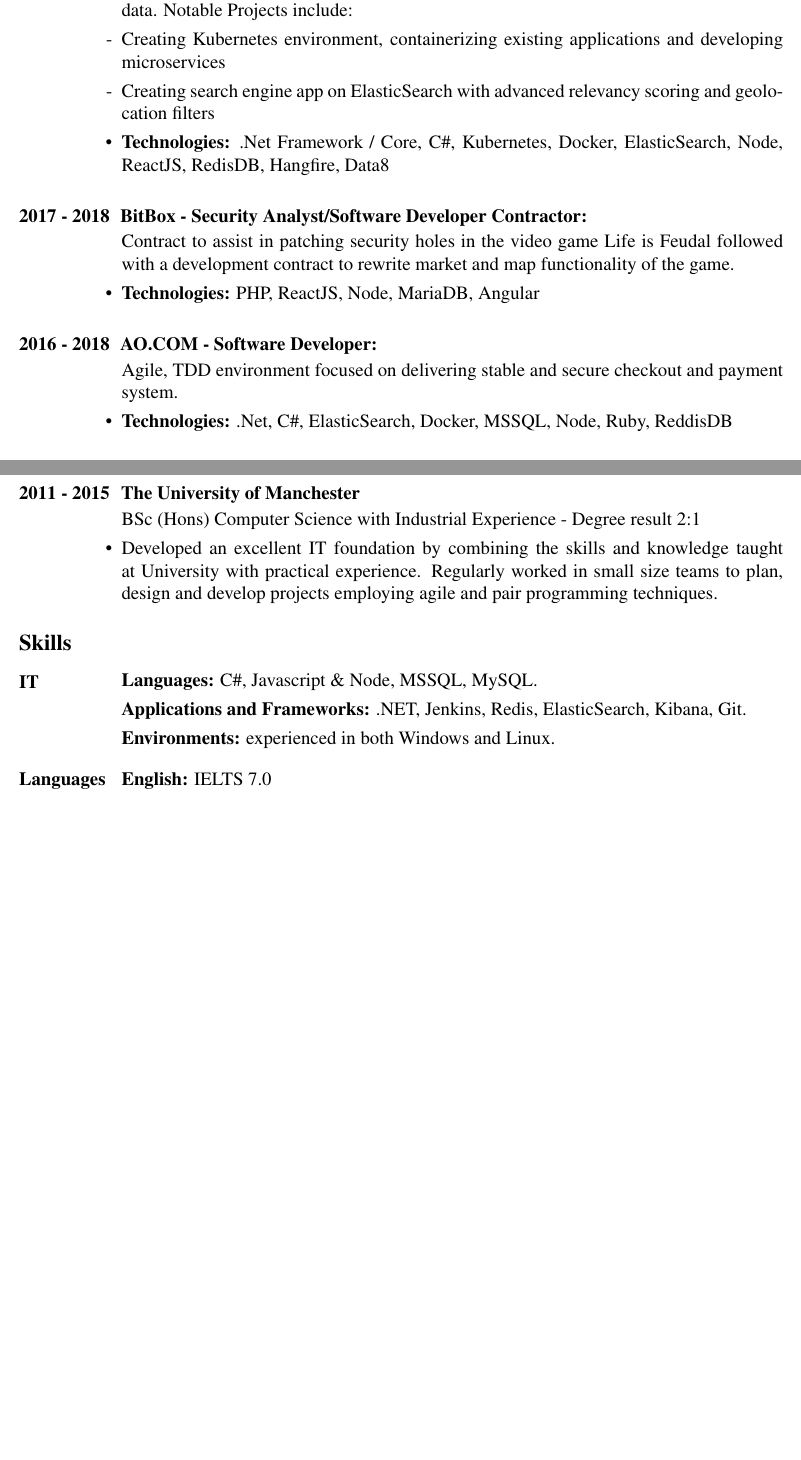
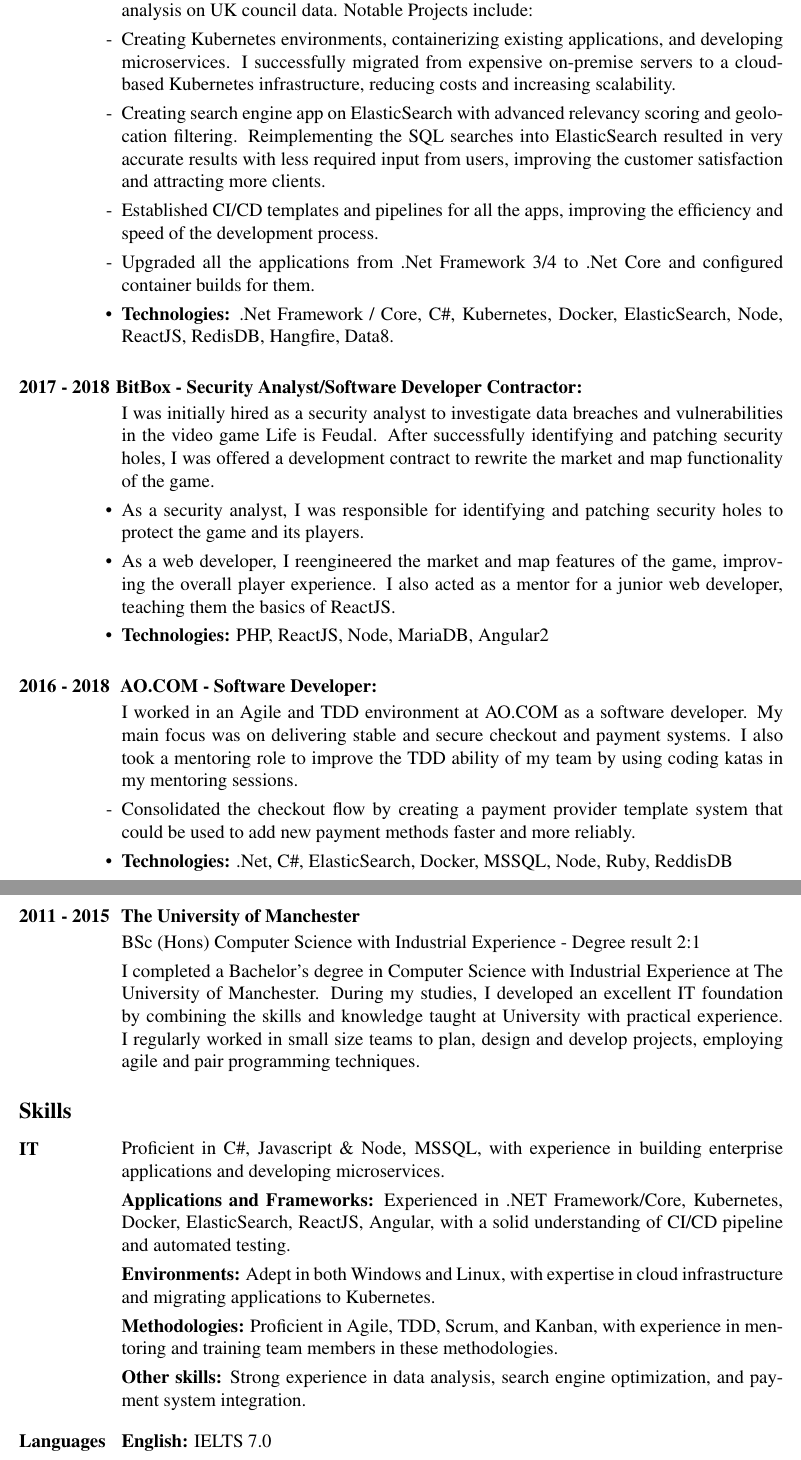
Before and after one commit to rosudrag/CV, a LaTeX CV (CV.tex): two parts of pages 1 and 2 of 2, joined at a grey line, cut so that both start at the same text, the shorter picture padded with empty space. Compiled offline with pdfLaTeX.

Commit message:
update cv

```diff
--- a/CV.tex
+++ b/CV.tex
@@ -30,19 +30,24 @@
 \section{\bf 2018 - \textit{Now} \hspace{0.6mm} Locta Limited - Software Developer Contractor:}
 \vspace{5mm}
 	\begin{itemize}
-	\item[] Agile development environment with projects involving data analysis on UK council data. Notable Projects include:
-  \item[-] Creating Kubernetes environment, containerizing existing applications and developing microservices
-  \item[-] Creating search engine app on ElasticSearch with advanced relevancy scoring and geolocation filters
-	\item \textbf{Technologies:} .Net Framework / Core, C\#, Kubernetes, Docker, ElasticSearch, Node, ReactJS, RedisDB, Hangfire, Data8
+	\item[] In an Agile development environment, I have been working on projects involving data analysis on UK council data. Notable Projects include:
+  \item[-] Creating Kubernetes environments, containerizing existing applications, and developing microservices. I successfully migrated from expensive on-premise servers to a cloud-based Kubernetes infrastructure, reducing costs and increasing scalability.
+  \item[-] Creating search engine app on ElasticSearch with advanced relevancy scoring and geolocation filtering. Reimplementing the SQL searches into ElasticSearch resulted in very accurate results with less required input from users, improving the customer satisfaction and attracting more clients.
+\item[-] Established CI/CD templates and pipelines for all the apps, improving the efficiency and speed of the development process.
+\item[-] Upgraded all the applications from .Net Framework 3/4 to .Net Core and configured container builds for them.
+	\item \textbf{Technologies:} .Net Framework / Core, C\#, Kubernetes, Docker, ElasticSearch, Node, ReactJS, RedisDB, Hangfire, Data8.
 	\end{itemize}
-\section{\bf 2017 - 2018 \hspace{0.3mm} BitBox - Security Analyst/Software Developer Contractor:}
+\section{\bf 2017 - 2018 \hspace{0.3mm}BitBox - Security Analyst/Software Developer Contractor:}
 \vspace{5mm}
 	\begin{itemize}
-	\item[]Contract to assist in patching security holes in the video game Life is Feudal followed with a development contract to rewrite market and map functionality of the game.
-	\item \textbf{Technologies:} PHP, ReactJS, Node, MariaDB, Angular
+	\item[]I was initially hired as a security analyst to investigate data breaches and vulnerabilities in the video game Life is Feudal. After successfully identifying and patching security holes, I was offered a development contract to rewrite the market and map functionality of the game.
+	\item As a security analyst, I was responsible for identifying and patching security holes to protect the game and its players.
+	\item As a web developer, I reengineered the market and map features of the game, improving the overall player experience. I also acted as a mentor for a junior web developer, teaching them the basics of ReactJS.
+	\item \textbf{Technologies:} PHP, ReactJS, Node, MariaDB, Angular2
 	\end{itemize}
 \section{\bf 2016 - 2018 \hspace{0.3mm} AO.COM - Software Developer:}
 \begin{itemize}
-	\item[] Agile, TDD environment focused on delivering stable and secure checkout and payment system.
+	\item[] I worked in an Agile and TDD environment at AO.COM as a software developer. My main focus was on delivering stable and secure checkout and payment systems. I also took a mentoring role to improve the TDD ability of my team by using coding katas in my mentoring sessions.
+	\item[-] Consolidated the checkout flow by creating a payment provider template system that could be used to add new payment methods faster and more reliably.
 	\item \textbf{Technologies:} .Net, C\#, ElasticSearch, Docker, MSSQL, Node, Ruby, ReddisDB
 	\end{itemize}
@@ -71,9 +78,8 @@
 
   \begin{itemize} % \item[] to prevent a bullet from appearing
      \item[] BSc (Hons) Computer Science  with Industrial Experience - Degree result 2:1
-     \item Developed an excellent IT foundation by combining the skills and knowledge taught at University with practical experience. Regularly worked in small size teams to plan, design and develop projects employing agile and pair programming techniques.
+     \item[] I completed a Bachelor's degree in Computer Science with Industrial Experience at The University of Manchester. During my studies, I developed an excellent IT foundation by combining the skills and knowledge taught at University with practical experience. I regularly worked in small size teams to plan, design and develop projects, employing agile and pair programming techniques.
    \end{itemize}
-
 
 \section{\large\bf Skills}
 \vspace{2mm}
@@ -81,9 +87,11 @@
 \vspace{-1mm}
   \begin{itemize}
 
-  \item[] {\bf Languages:} C\#, Javascript \& Node, MSSQL, MySQL.
-  \item[] {\bf Applications and Frameworks:} .NET, Jenkins, Redis, ElasticSearch, Kibana, Git.
-  \item[] {\bf Environments:} experienced in both Windows and Linux.
+  \item[] Proficient in C\#, Javascript \& Node, MSSQL, with experience in building enterprise applications and developing microservices.
+  \item[] {\bf Applications and Frameworks:} Experienced in .NET Framework/Core, Kubernetes, Docker, ElasticSearch, ReactJS, Angular, with a solid understanding of CI/CD pipeline and automated testing.
+  \item[] {\bf Environments:} Adept in both Windows and Linux, with expertise in cloud infrastructure and migrating applications to Kubernetes.
+  \item[] {\bf Methodologies:} Proficient in Agile, TDD, Scrum, and Kanban, with experience in mentoring and training team members in these methodologies.
+  \item[] {\bf Other skills:} Strong experience in data analysis, search engine optimization, and payment system integration.
   \end{itemize}
 \vspace{-3mm}
 
```
Also changed, not shown: CV.pdf, CV.tex (10 more changed lines).
